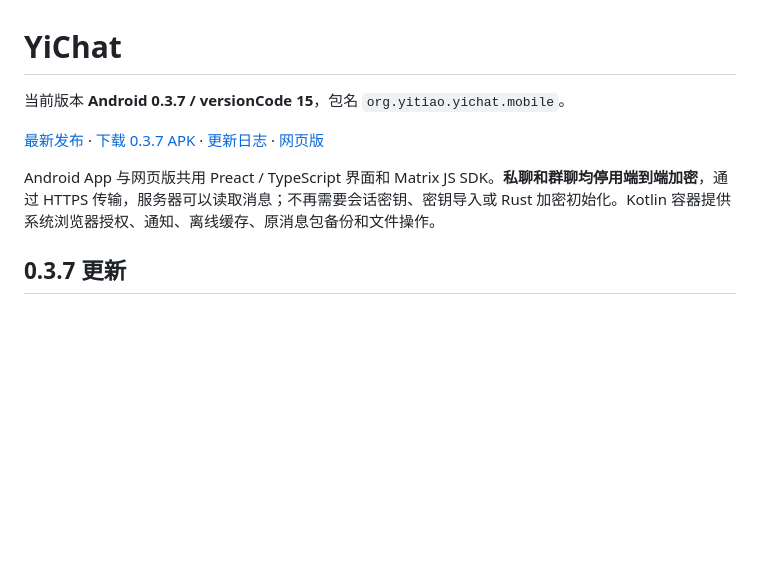
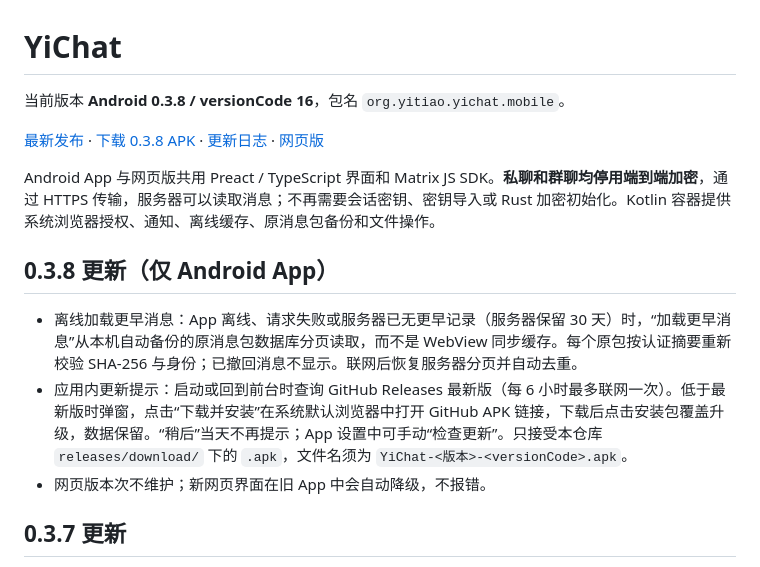
Before and after one commit to yitiaosg/YiChat, a Markdown page: README.md, the part around the change. Drawn GitHub-style; blank space fills up the shorter version.

Commit message:
README: document Android 0.3.8 / code 16
Co-Authored-By: Claude Opus 5.5 <noreply@anthropic.com>
Claude-Session: https://claude.ai/code/session_011ybz8yaYVTgkCa5ooU9Bhf

```diff
--- a/README.md
+++ b/README.md
@@ -1,10 +1,16 @@
 # YiChat
 
-当前版本 **Android 0.3.7 / versionCode 15**，包名 `org.yitiao.yichat.mobile`。
+当前版本 **Android 0.3.8 / versionCode 16**，包名 `org.yitiao.yichat.mobile`。
 
-[最新发布](https://github.com/yitiaosg/YiChat/releases/latest) · [下载 0.3.7 APK](https://github.com/yitiaosg/YiChat/releases/download/android-20261030-v0.3.7/YiChat-0.3.7-15.apk) · [更新日志](CHANGELOG.md) · [网页版](https://chat.yitiao.org)
+[最新发布](https://github.com/yitiaosg/YiChat/releases/latest) · [下载 0.3.8 APK](https://github.com/yitiaosg/YiChat/releases/download/android-20261108-v0.3.8/YiChat-0.3.8-16.apk) · [更新日志](CHANGELOG.md) · [网页版](https://chat.yitiao.org)
 
 Android App 与网页版共用 Preact / TypeScript 界面和 Matrix JS SDK。**私聊和群聊均停用端到端加密**，通过 HTTPS 传输，服务器可以读取消息；不再需要会话密钥、密钥导入或 Rust 加密初始化。Kotlin 容器提供系统浏览器授权、通知、离线缓存、原消息包备份和文件操作。
+
+## 0.3.8 更新（仅 Android App）
+
+- 离线加载更早消息：App 离线、请求失败或服务器已无更早记录（服务器保留 30 天）时，“加载更早消息”从本机自动备份的原消息包数据库分页读取，而不是 WebView 同步缓存。每个原包按认证摘要重新校验 SHA-256 与身份；已撤回消息不显示。联网后恢复服务器分页并自动去重。
+- 应用内更新提示：启动或回到前台时查询 GitHub Releases 最新版（每 6 小时最多联网一次）。低于最新版时弹窗，点击“下载并安装”在系统默认浏览器中打开 GitHub APK 链接，下载后点击安装包覆盖升级，数据保留。“稍后”当天不再提示；App 设置中可手动“检查更新”。只接受本仓库 `releases/download/` 下的 `.apk`，文件名须为 `YiChat-<版本>-<versionCode>.apk`。
+- 网页版本次不维护；新网页界面在旧 App 中会自动降级，不报错。
 
 ## 0.3.7 更新
 
```
Also changed, not shown: CHANGELOG.md (+1 -1 lines).
